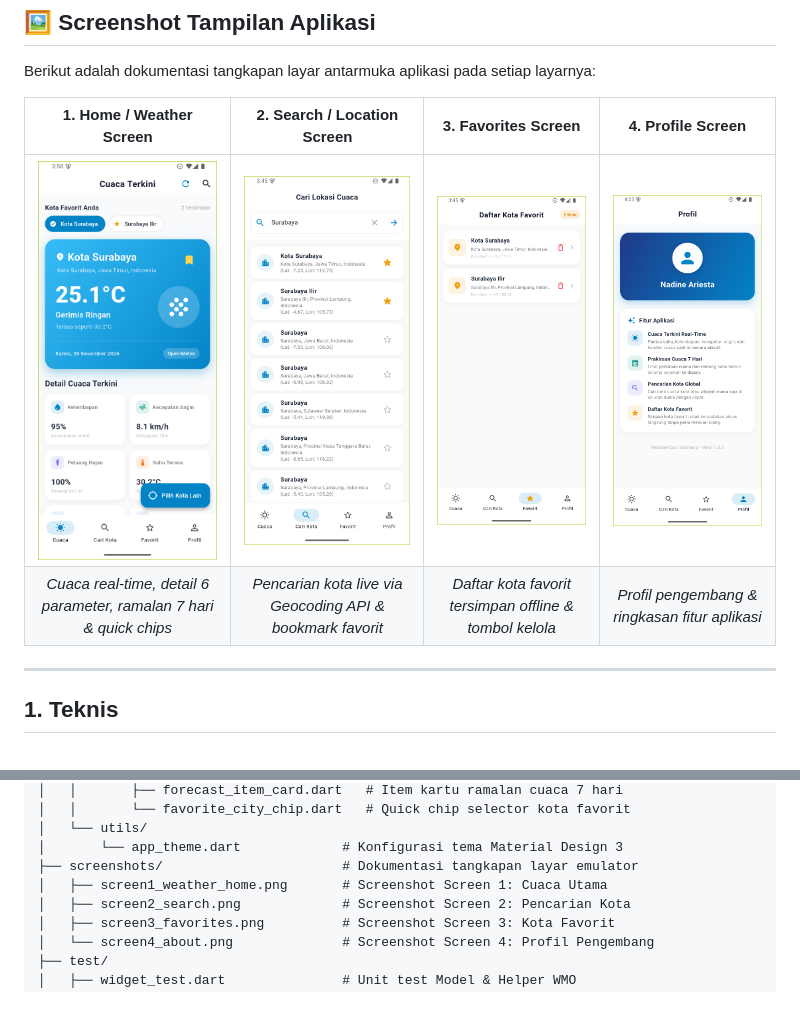
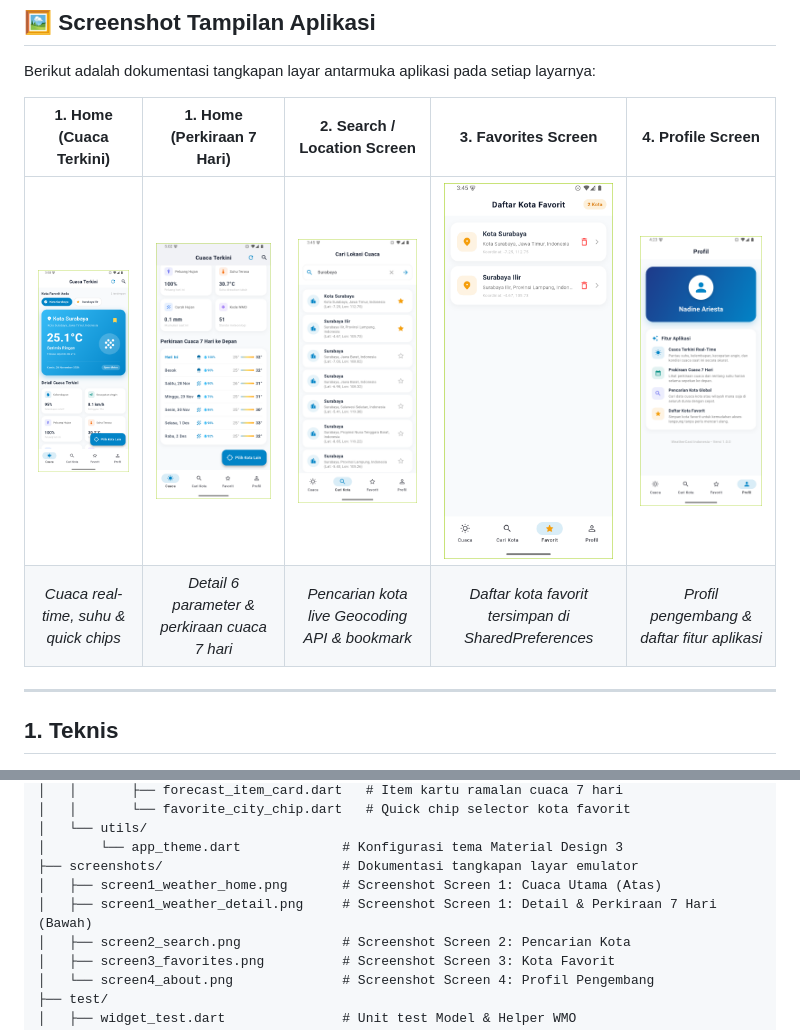
Before and after one commit to NadineAriesta/H1D024028-Praktikum-ResponsiMobile-Flutter, a Markdown page: README.md, 2 parts joined by grey strips. Drawn GitHub-style; pictures changed too: screenshots/screen1_weather_detail.png (added); blank space fills up the shorter version.

```diff
--- a/README.md
+++ b/README.md
@@ -19,10 +19,10 @@ Aplikasi WeatherCast menyajikan informasi meteorologi cuaca terkini secara akura
 
 Berikut adalah dokumentasi tangkapan layar antarmuka aplikasi pada setiap layarnya:
 
-| 1. Home / Weather Screen | 2. Search / Location Screen | 3. Favorites Screen | 4. Profile Screen |
-|:---:|:---:|:---:|:---:|
-| ![Home Screen Cuaca](screenshots/screen1_weather_home.png) | ![Search Screen](screenshots/screen2_search.png) | ![Favorites Screen](screenshots/screen3_favorites.png) | ![Profile Screen](screenshots/screen4_about.png) |
-| *Cuaca real-time, detail 6 parameter, ramalan 7 hari & quick chips* | *Pencarian kota live via Geocoding API & bookmark favorit* | *Daftar kota favorit tersimpan offline & tombol kelola* | *Profil pengembang & ringkasan fitur aplikasi* |
+| 1. Home (Cuaca Terkini) | 1. Home (Perkiraan 7 Hari) | 2. Search / Location Screen | 3. Favorites Screen | 4. Profile Screen |
+|:---:|:---:|:---:|:---:|:---:|
+| ![Home Screen Cuaca](screenshots/screen1_weather_home.png) | ![Home Screen Ramalan 7 Hari](screenshots/screen1_weather_detail.png) | ![Search Screen](screenshots/screen2_search.png) | ![Favorites Screen](screenshots/screen3_favorites.png) | ![Profile Screen](screenshots/screen4_about.png) |
+| *Cuaca real-time, suhu & quick chips* | *Detail 6 parameter & perkiraan cuaca 7 hari* | *Pencarian kota live Geocoding API & bookmark* | *Daftar kota favorit tersimpan di SharedPreferences* | *Profil pengembang & daftar fitur aplikasi* |
 
 ---
 
@@ -162,7 +162,8 @@ D:\ResponsiFlutterF/
 │   └── utils/
 │       └── app_theme.dart             # Konfigurasi tema Material Design 3
 ├── screenshots/                       # Dokumentasi tangkapan layar emulator
-│   ├── screen1_weather_home.png       # Screenshot Screen 1: Cuaca Utama
+│   ├── screen1_weather_home.png       # Screenshot Screen 1: Cuaca Utama (Atas)
+│   ├── screen1_weather_detail.png     # Screenshot Screen 1: Detail & Perkiraan 7 Hari (Bawah)
 │   ├── screen2_search.png             # Screenshot Screen 2: Pencarian Kota
 │   ├── screen3_favorites.png          # Screenshot Screen 3: Kota Favorit
 │   └── screen4_about.png              # Screenshot Screen 4: Profil Pengembang
```
